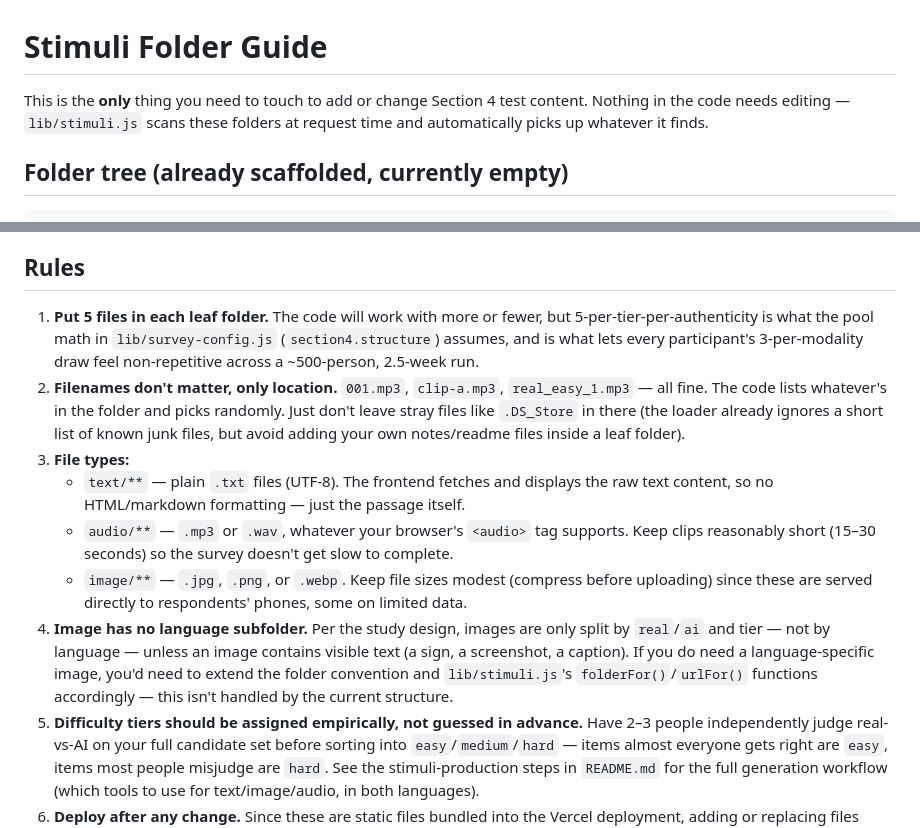
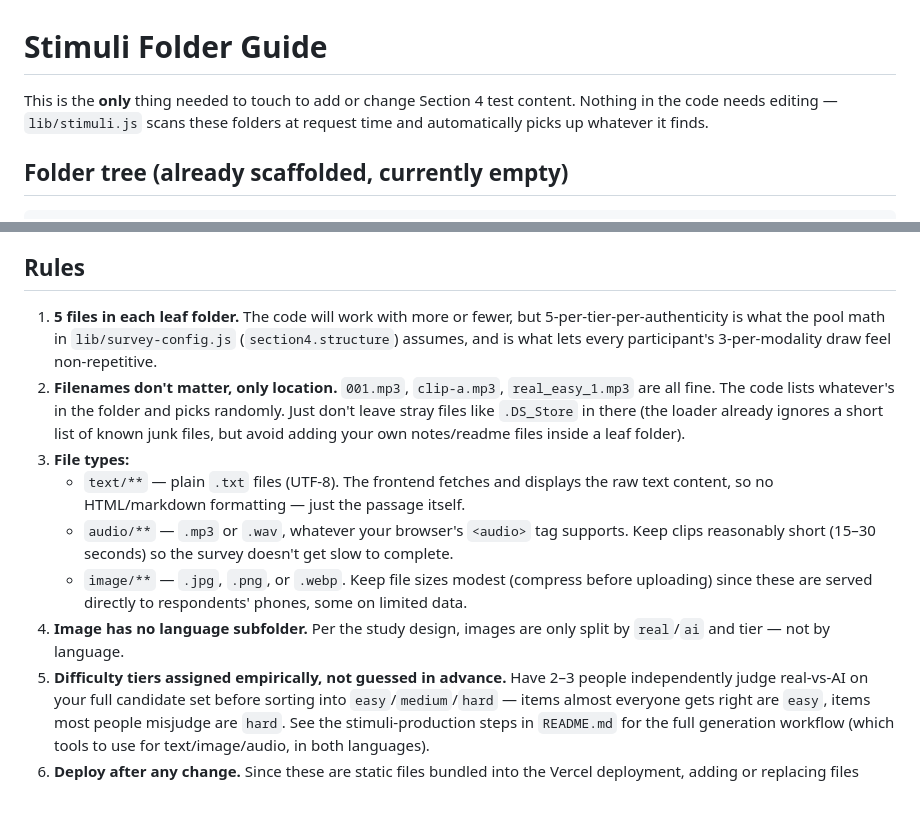
Before and after one commit to aka-icyx/tz-ai-disinformation-survey, a Markdown page: STIMULI_FOLDER_GUIDE.md, 2 parts joined by grey strips. Drawn GitHub-style; blank space fills up the shorter version.

Commit message:
Refine language in Stimuli Folder Guide
Updated wording for clarity and conciseness in the guide.

```diff
--- a/STIMULI_FOLDER_GUIDE.md
+++ b/STIMULI_FOLDER_GUIDE.md
@@ -1,6 +1,6 @@
 # Stimuli Folder Guide
 
-This is the **only** thing you need to touch to add or change Section 4
+This is the **only** thing needed to touch to add or change Section 4
 test content. Nothing in the code needs editing — `lib/stimuli.js` scans
 these folders at request time and automatically picks up whatever it
 finds.
@@ -33,13 +33,12 @@ That's **24 leaf folders** total (2 language × 2 authenticity × 3 tiers
 
 ## Rules
 
-1. **Put 5 files in each leaf folder.** The code will work with more or
+1. **5 files in each leaf folder.** The code will work with more or
    fewer, but 5-per-tier-per-authenticity is what the pool math in
    `lib/survey-config.js` (`section4.structure`) assumes, and is what
-   lets every participant's 3-per-modality draw feel non-repetitive
-   across a ~500-person, 2.5-week run.
+   lets every participant's 3-per-modality draw feel non-repetitive.
 2. **Filenames don't matter, only location.** `001.mp3`, `clip-a.mp3`,
-   `real_easy_1.mp3` — all fine. The code lists whatever's in the folder
+   `real_easy_1.mp3` are all fine. The code lists whatever's in the folder
    and picks randomly. Just don't leave stray files like `.DS_Store` in
    there (the loader already ignores a short list of known junk files,
    but avoid adding your own notes/readme files inside a leaf folder).
@@ -54,12 +53,8 @@ That's **24 leaf folders** total (2 language × 2 authenticity × 3 tiers
      (compress before uploading) since these are served directly to
      respondents' phones, some on limited data.
 4. **Image has no language subfolder.** Per the study design, images
-   are only split by `real`/`ai` and tier — not by language — unless an
-   image contains visible text (a sign, a screenshot, a caption). If you
-   do need a language-specific image, you'd need to extend the folder
-   convention and `lib/stimuli.js`'s `folderFor()`/`urlFor()` functions
-   accordingly — this isn't handled by the current structure.
-5. **Difficulty tiers should be assigned empirically, not guessed in
+   are only split by `real`/`ai` and tier — not by language.
+5. **Difficulty tiers assigned empirically, not guessed in
    advance.** Have 2–3 people independently judge real-vs-AI on your
    full candidate set before sorting into `easy`/`medium`/`hard` — items
    almost everyone gets right are `easy`, items most people misjudge are
```
